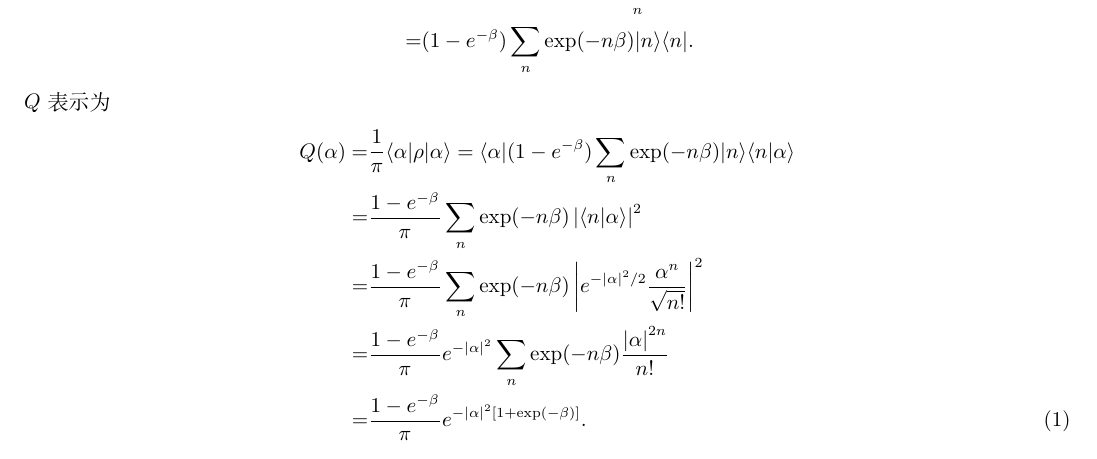
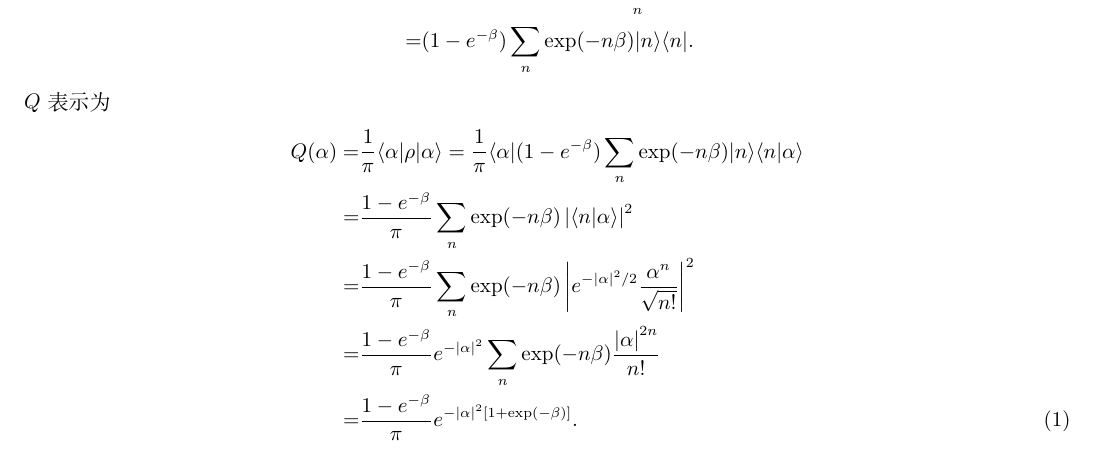
Before and after one commit to Chen-Jialin/Quantum-Optics-Exams, a LaTeX problem sheet (Exam-2004/exam-2004-sol.tex): part of page 1 of 6, cut so that both start at the same text. Compiled offline with XeLaTeX.

Commit message:
2004-1 minor correction

```diff
--- a/Exam-2004/exam-2004-sol.tex
+++ b/Exam-2004/exam-2004-sol.tex
@@ -13,7 +13,7 @@
     \end{align}
     $Q$ 表示为
     \begin{align}
-        \notag Q(\alpha)=&\frac{1}{\pi}\langle\alpha\rvert\rho\lvert\alpha\rangle=\langle\alpha\rvert(1-e^{-\beta})\sum_n\exp(-n\beta)\lvert n\rangle\langle n\vert\alpha\rangle\\
+        \notag Q(\alpha)=&\frac{1}{\pi}\langle\alpha\rvert\rho\lvert\alpha\rangle=\frac{1}{\pi}\langle\alpha\rvert(1-e^{-\beta})\sum_n\exp(-n\beta)\lvert n\rangle\langle n\vert\alpha\rangle\\
         \notag=&\frac{1-e^{-\beta}}{\pi}\sum_n\exp(-n\beta)\abs{\langle n\vert\alpha\rangle}^2\\
         \notag=&\frac{1-e^{-\beta}}{\pi}\sum_n\exp(-n\beta)\abs{e^{-\abs{\alpha}^2/2}\frac{\alpha^n}{\sqrt{n!}}}^2\\
         \notag=&\frac{1-e^{-\beta}}{\pi}e^{-\abs{\alpha}^2}\sum_n\exp(-n\beta)\frac{\abs{\alpha}^{2n}}{n!}\\
```
Also changed, not shown: Exam-2004/exam-2004-sol.pdf.
